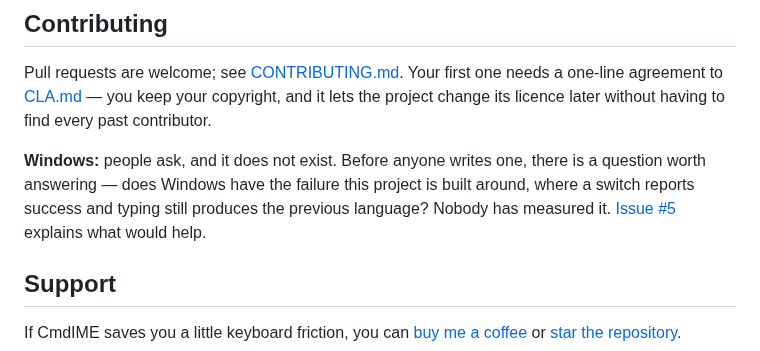
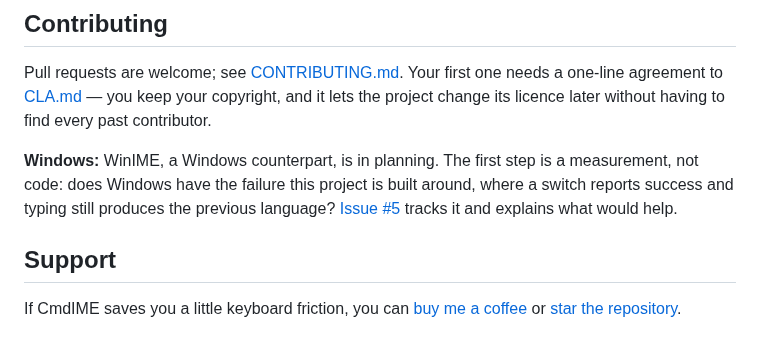
Before and after one commit to ShunmeiCho/cmd-ime, a Markdown page: README.md, the part around the change. GitHub-like rendering.

```diff
--- a/README.md
+++ b/README.md
@@ -603,10 +603,10 @@ Pull requests are welcome; see [CONTRIBUTING.md](CONTRIBUTING.md). Your first on
 agreement to [CLA.md](CLA.md) — you keep your copyright, and it lets the project change its licence
 later without having to find every past contributor.
 
-**Windows:** people ask, and it does not exist. Before anyone writes one, there is a question worth
-answering — does Windows have the failure this project is built around, where a switch reports
-success and typing still produces the previous language? Nobody has measured it.
-[Issue #5](https://github.com/ShunmeiCho/cmd-ime/issues/5) explains what would help.
+**Windows:** WinIME, a Windows counterpart, is in planning. The first step is a measurement, not
+code: does Windows have the failure this project is built around, where a switch reports success and
+typing still produces the previous language?
+[Issue #5](https://github.com/ShunmeiCho/cmd-ime/issues/5) tracks it and explains what would help.
 
 ## Support
 
```
Also changed, not shown: README.ja.md (+3 -4 lines), README.zh-CN.md (+3 -3 lines).
